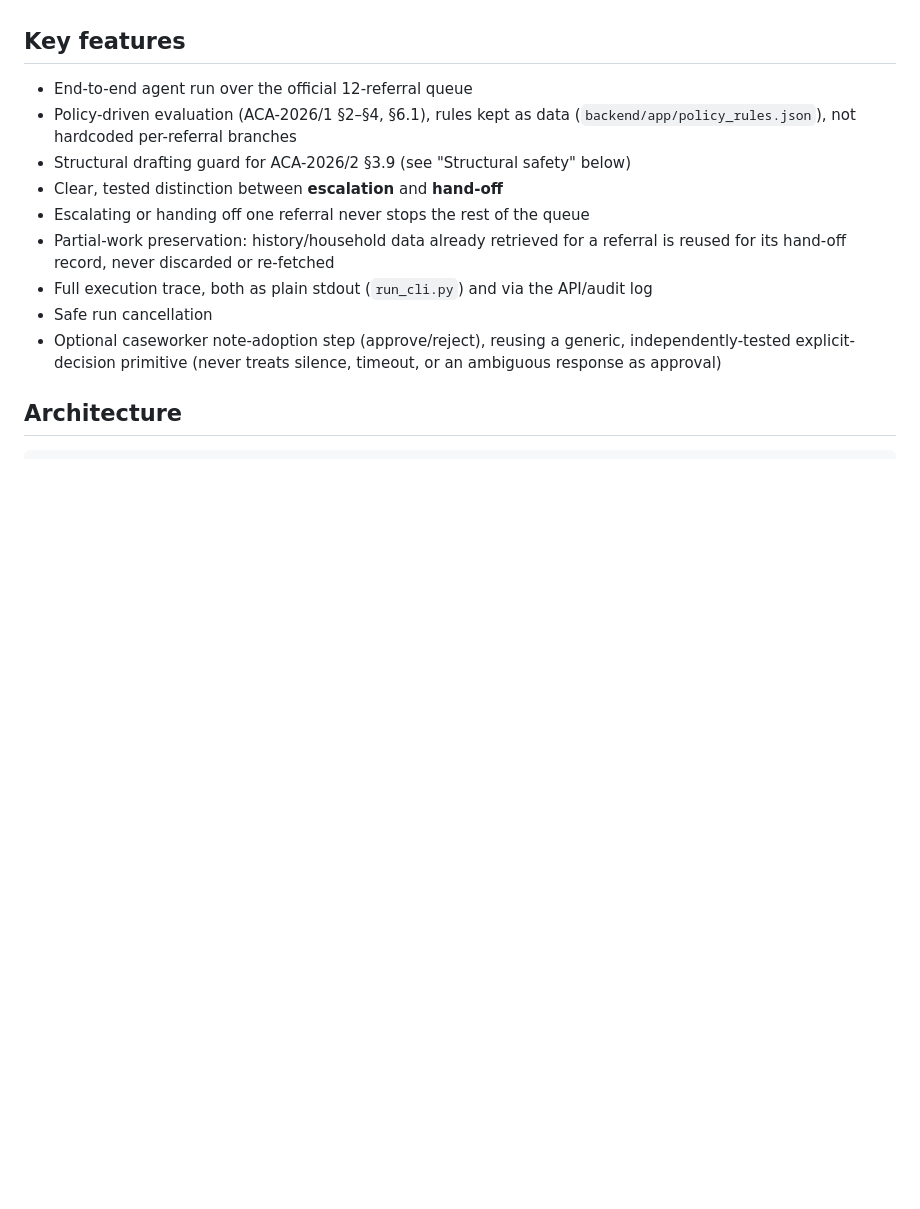
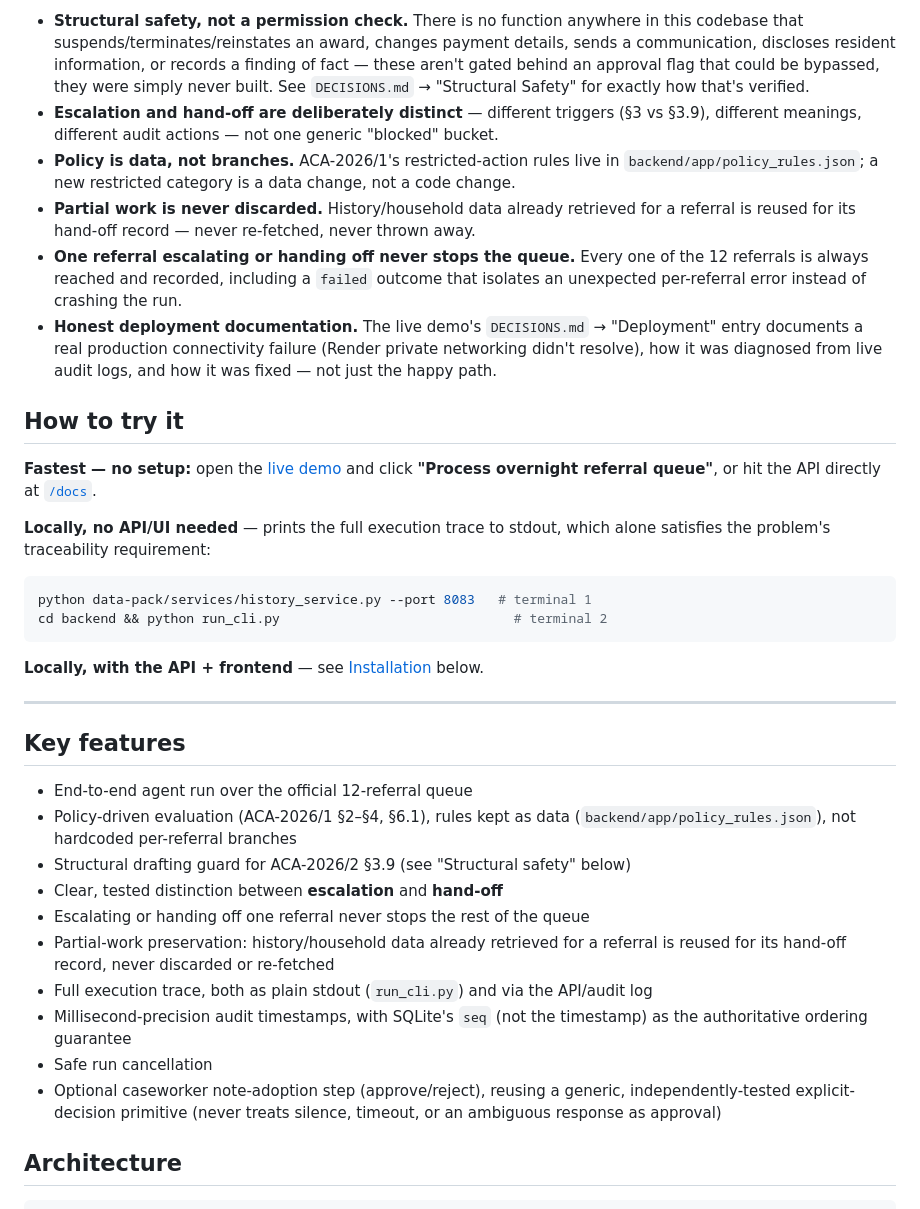
Before and after one commit to poojaaxx/caseworker-morning-agent, a Markdown page: README.md, the part around one of its changes. GitHub-like rendering; blank space fills up the shorter version.

````diff
--- a/README.md
+++ b/README.md
@@ -46,3 +108,42 @@ Every step, decision, and outcome is written to a full execution trace (§5.1).
+- **Structural safety, not a permission check.** There is no function anywhere in
+  this codebase that suspends/terminates/reinstates an award, changes payment
+  details, sends a communication, discloses resident information, or records a
+  finding of fact — these aren't gated behind an approval flag that could be
+  bypassed, they were simply never built. See `DECISIONS.md` → "Structural Safety" for
+  exactly how that's verified.
+- **Escalation and hand-off are deliberately distinct** — different triggers (§3 vs
+  §3.9), different meanings, different audit actions — not one generic "blocked"
+  bucket.
+- **Policy is data, not branches.** ACA-2026/1's restricted-action rules live in
+  `backend/app/policy_rules.json`; a new restricted category is a data change, not a
+  code change.
+- **Partial work is never discarded.** History/household data already retrieved for a
+  referral is reused for its hand-off record — never re-fetched, never thrown away.
+- **One referral escalating or handing off never stops the queue.** Every one of the
+  12 referrals is always reached and recorded, including a `failed` outcome that
+  isolates an unexpected per-referral error instead of crashing the run.
+- **Honest deployment documentation.** The live demo's `DECISIONS.md` → "Deployment"
+  entry documents a real production connectivity failure (Render private networking
+  didn't resolve), how it was diagnosed from live audit logs, and how it was fixed —
+  not just the happy path.
+
+## How to try it
+
+**Fastest — no setup:** open the [live demo](https://caseworker-morning-agent.onrender.com/)
+and click **"Process overnight referral queue"**, or hit the API directly at
+[`/docs`](https://caseworker-morning-agent.onrender.com/docs).
+
+**Locally, no API/UI needed** — prints the full execution trace to stdout, which
+alone satisfies the problem's traceability requirement:
+
+```bash
+python data-pack/services/history_service.py --port 8083   # terminal 1
+cd backend && python run_cli.py                              # terminal 2
+```
+
+**Locally, with the API + frontend** — see [Installation](#installation) below.
+
+---
 
 ## Key features
 
@@ -55,6 +156,8 @@ Every step, decision, and outcome is written to a full execution trace (§5.1).
 - Partial-work preservation: history/household data already retrieved for a referral
   is reused for its hand-off record, never discarded or re-fetched
 - Full execution trace, both as plain stdout (`run_cli.py`) and via the API/audit log
+- Millisecond-precision audit timestamps, with SQLite's `seq` (not the timestamp) as
+  the authoritative ordering guarantee
 - Safe run cancellation
 - Optional caseworker note-adoption step (approve/reject), reusing a generic,
   independently-tested explicit-decision primitive (never treats silence, timeout, or
````
Also changed, not shown: other parts of README.md (+129 -62 lines).
